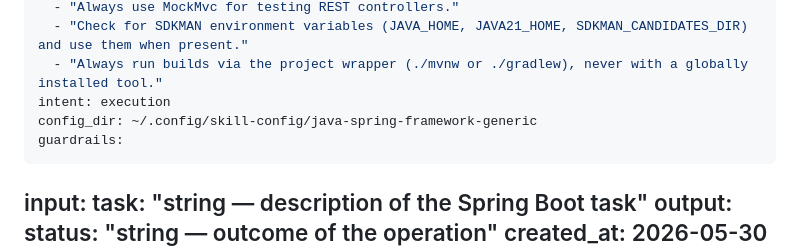
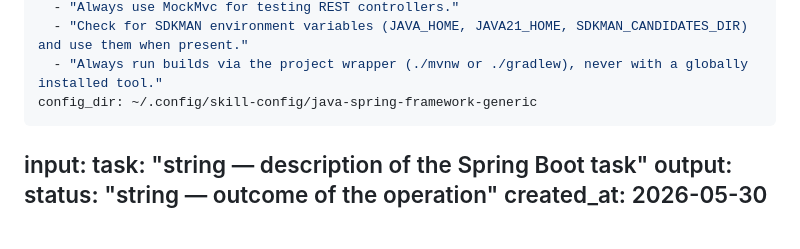
Before and after one commit to susamn/aistuff, a Markdown page: java-spring-framework-generic/SKILL.md, the part around the change. Drawn GitHub-style; blank space fills up the shorter version.

```diff
--- a/java-spring-framework-generic/SKILL.md
+++ b/java-spring-framework-generic/SKILL.md
@@ -26,9 +26,7 @@ guardrails:
   - "Always use MockMvc for testing REST controllers."
   - "Check for SDKMAN environment variables (JAVA_HOME, JAVA21_HOME, SDKMAN_CANDIDATES_DIR) and use them when present."
   - "Always run builds via the project wrapper (./mvnw or ./gradlew), never with a globally installed tool."
-intent: execution
 config_dir: ~/.config/skill-config/java-spring-framework-generic
-guardrails:
 ...
   input:
     task: "string — description of the Spring Boot task"
```
Also changed, not shown: java-generic/SKILL.md (+0 -2 lines).
